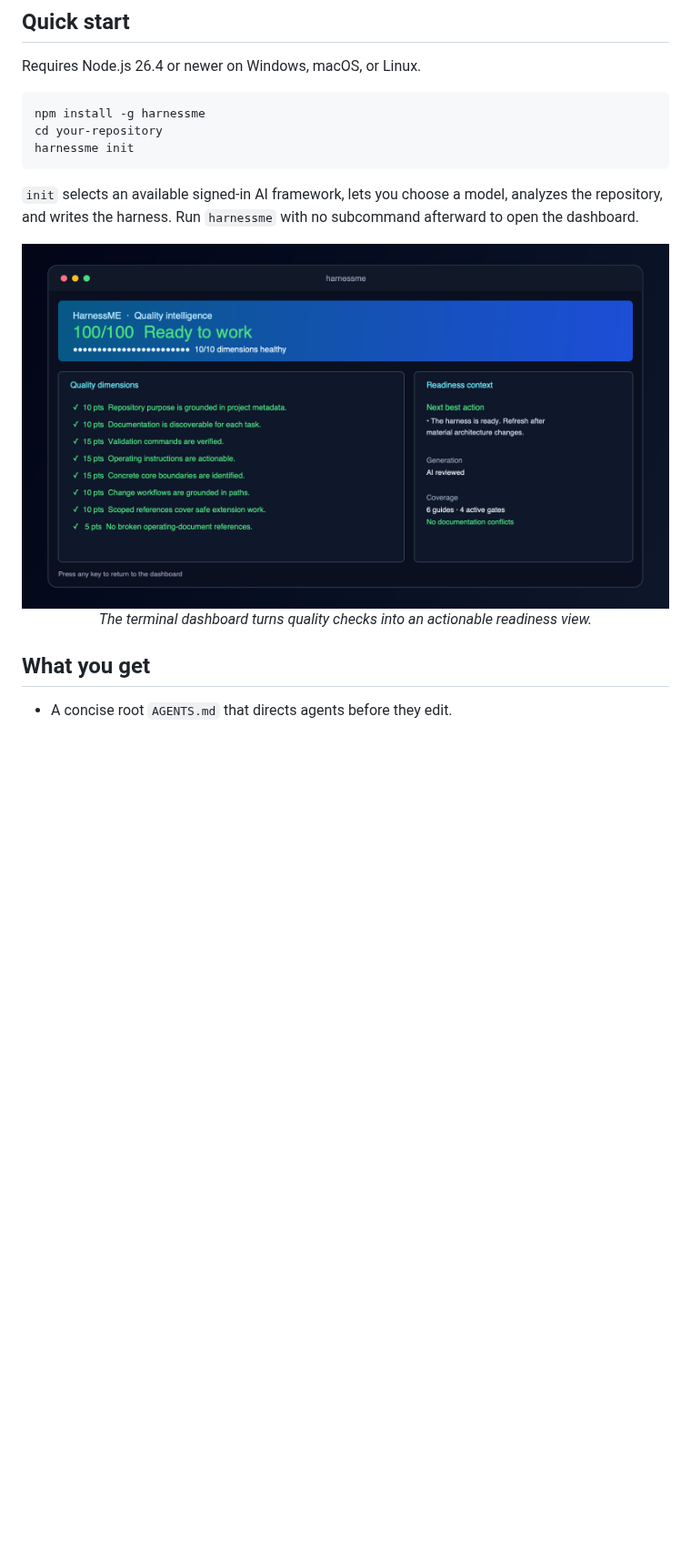
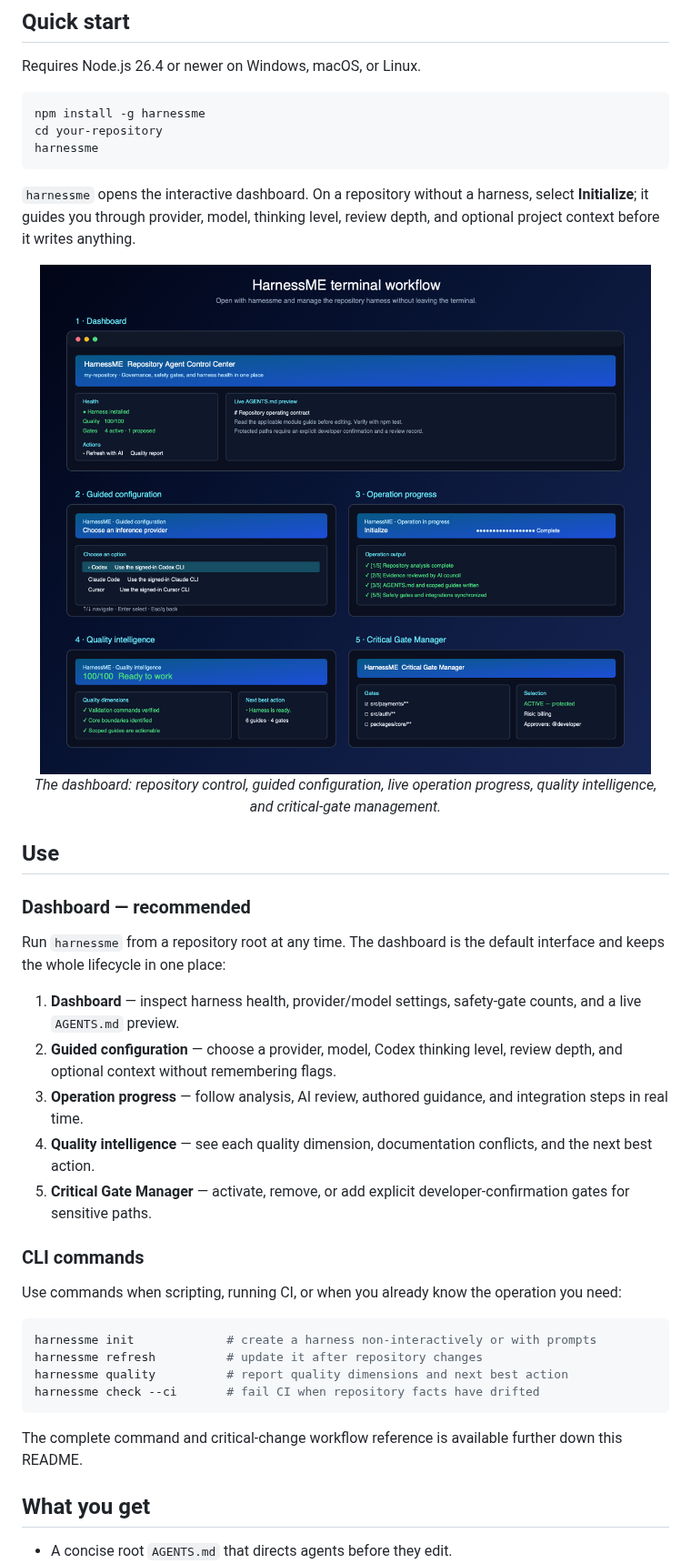
Before and after one commit to Bonhollow/harnessme, a Markdown page: README.md, the part around one of its changes. Shown at 91% size. GitHub-like rendering; pictures changed too: assets/dashboard-overview.png (added), assets/dashboard.png (deleted); blank space fills up the shorter version.

Commit message:
docs: lead with dashboard walkthrough

````diff
--- a/README.md
+++ b/README.md
@@ -21,16 +21,41 @@ Requires Node.js 26.4 or newer on Windows, macOS, or Linux.
 ```bash
 npm install -g harnessme
 cd your-repository
-harnessme init
+harnessme
 ```
 
-`init` selects an available signed-in AI framework, lets you choose a model, analyzes the repository, and writes the harness. Run `harnessme` with no subcommand afterward to open the dashboard.
+`harnessme` opens the interactive dashboard. On a repository without a harness, select **Initialize**; it guides you through provider, model, thinking level, review depth, and optional project context before it writes anything.
 
 <p align="center">
-  <img src="assets/dashboard.png" alt="HarnessME quality intelligence dashboard" width="800">
+  <img src="assets/dashboard-overview.png" alt="HarnessME dashboard walkthrough showing all five full-screen views" width="900">
   <br>
-  <em>The terminal dashboard turns quality checks into an actionable readiness view.</em>
+  <em>The dashboard: repository control, guided configuration, live operation progress, quality intelligence, and critical-gate management.</em>
 </p>
+
+## Use
+
+### Dashboard — recommended
+
+Run `harnessme` from a repository root at any time. The dashboard is the default interface and keeps the whole lifecycle in one place:
+
+1. **Dashboard** — inspect harness health, provider/model settings, safety-gate counts, and a live `AGENTS.md` preview.
+2. **Guided configuration** — choose a provider, model, Codex thinking level, review depth, and optional context without remembering flags.
+3. **Operation progress** — follow analysis, AI review, authored guidance, and integration steps in real time.
+4. **Quality intelligence** — see each quality dimension, documentation conflicts, and the next best action.
+5. **Critical Gate Manager** — activate, remove, or add explicit developer-confirmation gates for sensitive paths.
+
+### CLI commands
+
+Use commands when scripting, running CI, or when you already know the operation you need:
+
+```bash
+harnessme init             # create a harness non-interactively or with prompts
+harnessme refresh          # update it after repository changes
+harnessme quality          # report quality dimensions and next best action
+harnessme check --ci       # fail CI when repository facts have drifted
+```
+
+The complete command and critical-change workflow reference is available further down this README.
 
 ## What you get
 
````
Also changed, not shown: other parts of README.md (+3 -45 lines), 2 other files.
